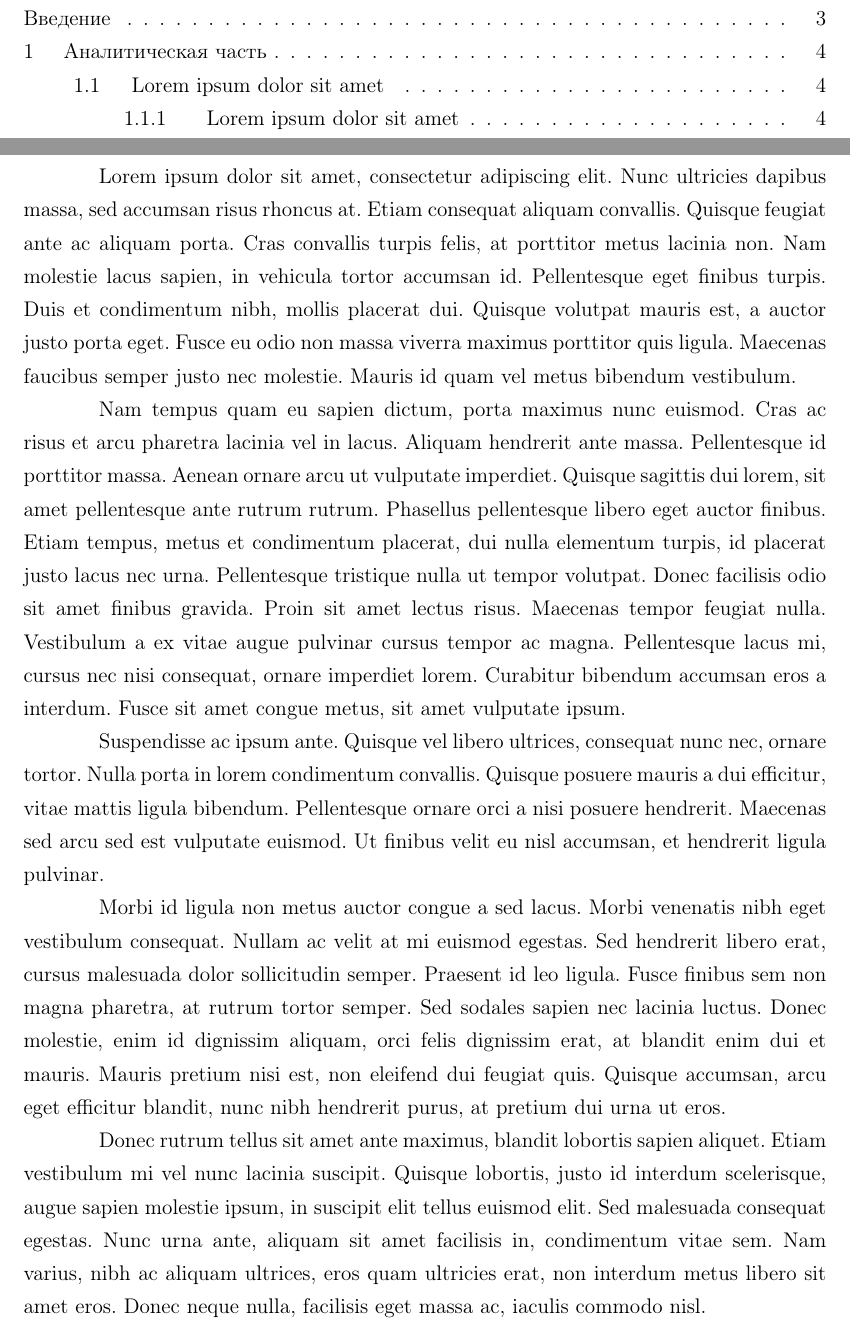
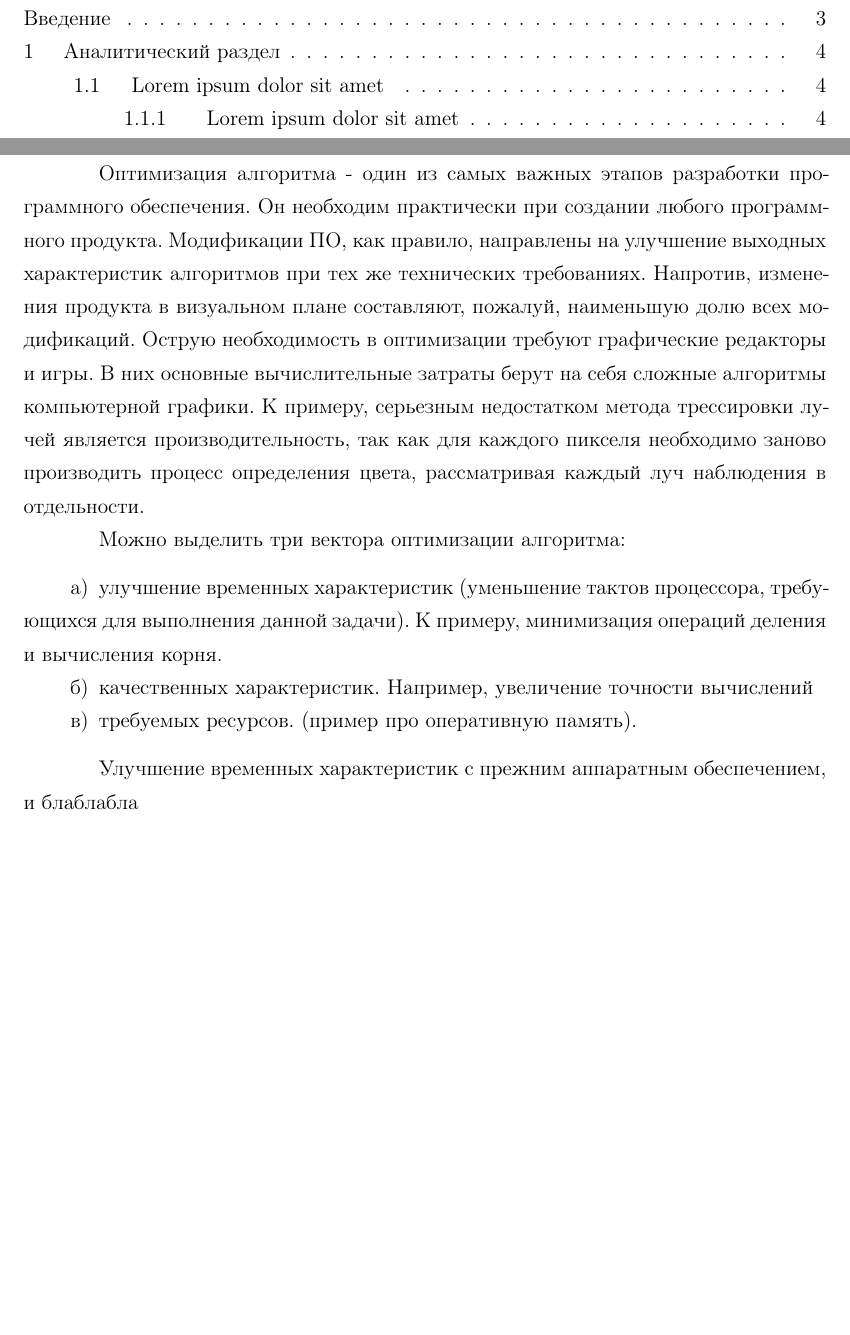
Before and after one commit to Panda-Lewandowski/Alpha-Blending, a LaTeX document (РПЗ/rpz.tex, which reads РПЗ/1-intro.tex): two parts of pages 2 and 3 of 12, joined at a grey line, cut so that both start at the same text, the shorter picture padded with empty space. The pictures show the PDF file РПЗ/rpz.pdf that the author committed with the source.

Commit message:
Began to write intro

```diff
--- a/РПЗ/1-intro.tex
+++ b/РПЗ/1-intro.tex
@@ -1,11 +1,13 @@
 \Introduction
 
-Lorem ipsum dolor sit amet, consectetur adipiscing elit. Nunc ultricies dapibus massa, sed accumsan risus rhoncus at. Etiam consequat aliquam convallis. Quisque feugiat ante ac aliquam porta. Cras convallis turpis felis, at porttitor metus lacinia non. Nam molestie lacus sapien, in vehicula tortor accumsan id. Pellentesque eget finibus turpis. Duis et condimentum nibh, mollis placerat dui. Quisque volutpat mauris est, a auctor justo porta eget. Fusce eu odio non massa viverra maximus porttitor quis ligula. Maecenas faucibus semper justo nec molestie. Mauris id quam vel metus bibendum vestibulum.
+ Оптимизация алгоритма - один из самых важных этапов разработки программного обеспечения. Он необходим практически при создании любого программного продукта. Модификации ПО, как правило, направлены на улучшение выходных характеристик алгоритмов при тех же технических требованиях. Напротив, изменения  продукта в визуальном плане составляют, пожалуй, наименьшую долю всех модификаций. Острую необходимость в оптимизации  требуют графические редакторы и игры. В них основные вычислительные затраты берут на себя сложные алгоритмы компьютерной графики. К примеру, серьезным недостатком метода трессировки лучей является производительность, так как для каждого пикселя необходимо заново производить процесс определения цвета, рассматривая каждый луч наблюдения в отдельности.
 
-Nam tempus quam eu sapien dictum, porta maximus nunc euismod. Cras ac risus et arcu pharetra lacinia vel in lacus. Aliquam hendrerit ante massa. Pellentesque id porttitor massa. Aenean ornare arcu ut vulputate imperdiet. Quisque sagittis dui lorem, sit amet pellentesque ante rutrum rutrum. Phasellus pellentesque libero eget auctor finibus. Etiam tempus, metus et condimentum placerat, dui nulla elementum turpis, id placerat justo lacus nec urna. Pellentesque tristique nulla ut tempor volutpat. Donec facilisis odio sit amet finibus gravida. Proin sit amet lectus risus. Maecenas tempor feugiat nulla. Vestibulum a ex vitae augue pulvinar cursus tempor ac magna. Pellentesque lacus mi, cursus nec nisi consequat, ornare imperdiet lorem. Curabitur bibendum accumsan eros a interdum. Fusce sit amet congue metus, sit amet vulputate ipsum.
+Можно выделить три вектора оптимизации алгоритма:
+\begin{enumerate}
+\item улучшение временных характеристик (уменьшение тактов процессора, требующихся для выполнения данной задачи). К примеру, минимизация операций деления и вычисления корня.
+\item качественных характеристик. Например, увеличение точности вычислений
+\item требуемых ресурсов. (пример про оперативную память).
+\end{enumerate}
+ %(немножко про аппаратную часть тип сервера и тд )
 
-Suspendisse ac ipsum ante. Quisque vel libero ultrices, consequat nunc nec, ornare tortor. Nulla porta in lorem condimentum convallis. Quisque posuere mauris a dui efficitur, vitae mattis ligula bibendum. Pellentesque ornare orci a nisi posuere hendrerit. Maecenas sed arcu sed est vulputate euismod. Ut finibus velit eu nisl accumsan, et hendrerit ligula pulvinar.
-
-Morbi id ligula non metus auctor congue a sed lacus. Morbi venenatis nibh eget vestibulum consequat. Nullam ac velit at mi euismod egestas. Sed hendrerit libero erat, cursus malesuada dolor sollicitudin semper. Praesent id leo ligula. Fusce finibus sem non magna pharetra, at rutrum tortor semper. Sed sodales sapien nec lacinia luctus. Donec molestie, enim id dignissim aliquam, orci felis dignissim erat, at blandit enim dui et mauris. Mauris pretium nisi est, non eleifend dui feugiat quis. Quisque accumsan, arcu eget efficitur blandit, nunc nibh hendrerit purus, at pretium dui urna ut eros.
-
-Donec rutrum tellus sit amet ante maximus, blandit lobortis sapien aliquet. Etiam vestibulum mi vel nunc lacinia suscipit. Quisque lobortis, justo id interdum scelerisque, augue sapien molestie ipsum, in suscipit elit tellus euismod elit. Sed malesuada consequat egestas. Nunc urna ante, aliquam sit amet facilisis in, condimentum vitae sem. Nam varius, nibh ac aliquam ultrices, eros quam ultricies erat, non interdum metus libero sit amet eros. Donec neque nulla, facilisis eget massa ac, iaculis commodo nisl.
+ Улучшение временных характеристик с прежним аппаратным обеспечением, и блаблабла
```
Also changed, not shown: РПЗ/2-analysis.tex (+1 -1 lines), РПЗ/rpz.pdf, 3 other files.
